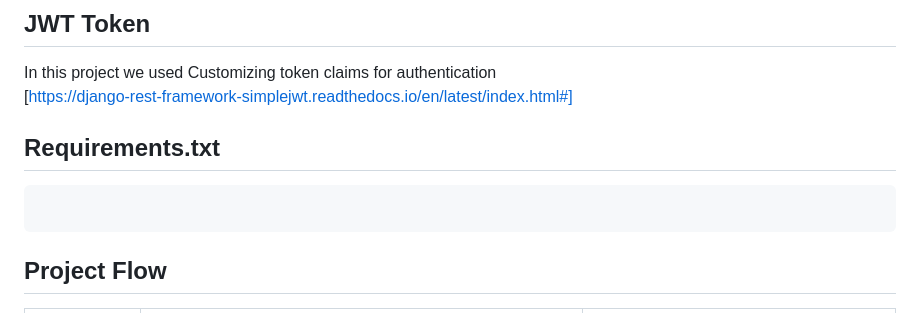
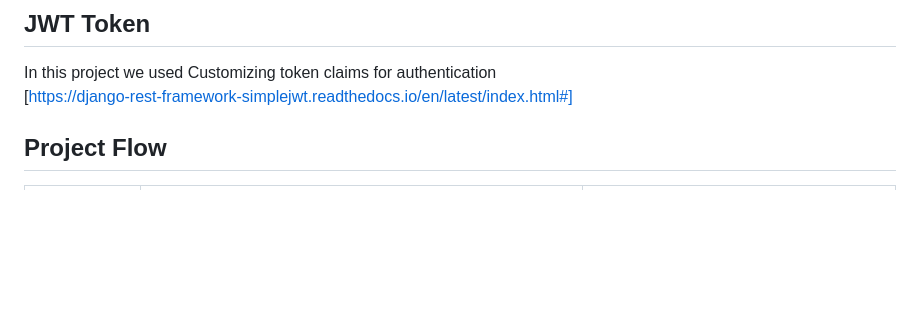
Before and after one commit to kamalkushwaha1234/Wobot.ai_assignment, a Markdown page: README.md, the part around the change. Rendered like a GitHub page; blank space fills up the shorter version.

````diff
--- a/README.md
+++ b/README.md
@@ -34,10 +34,7 @@ pip install -r requirements.txt
 In this project we used  Customizing token claims for authentication
 [https://django-rest-framework-simplejwt.readthedocs.io/en/latest/index.html#]
 
-## Requirements.txt
-```bash
 
-```
 ## Project Flow
 
 | *Component*   | *Description*                                                                                             | *Connections*                                   |
````
